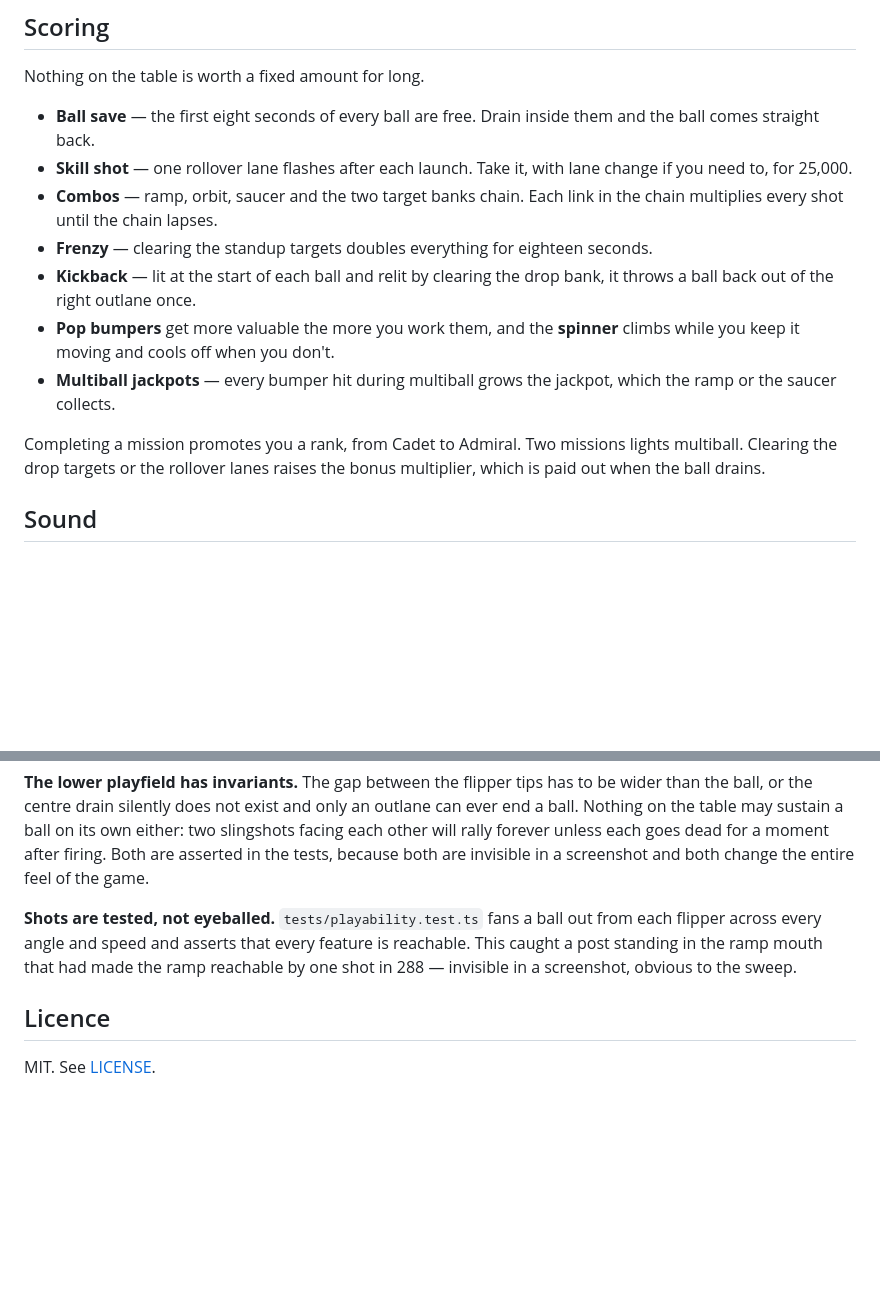
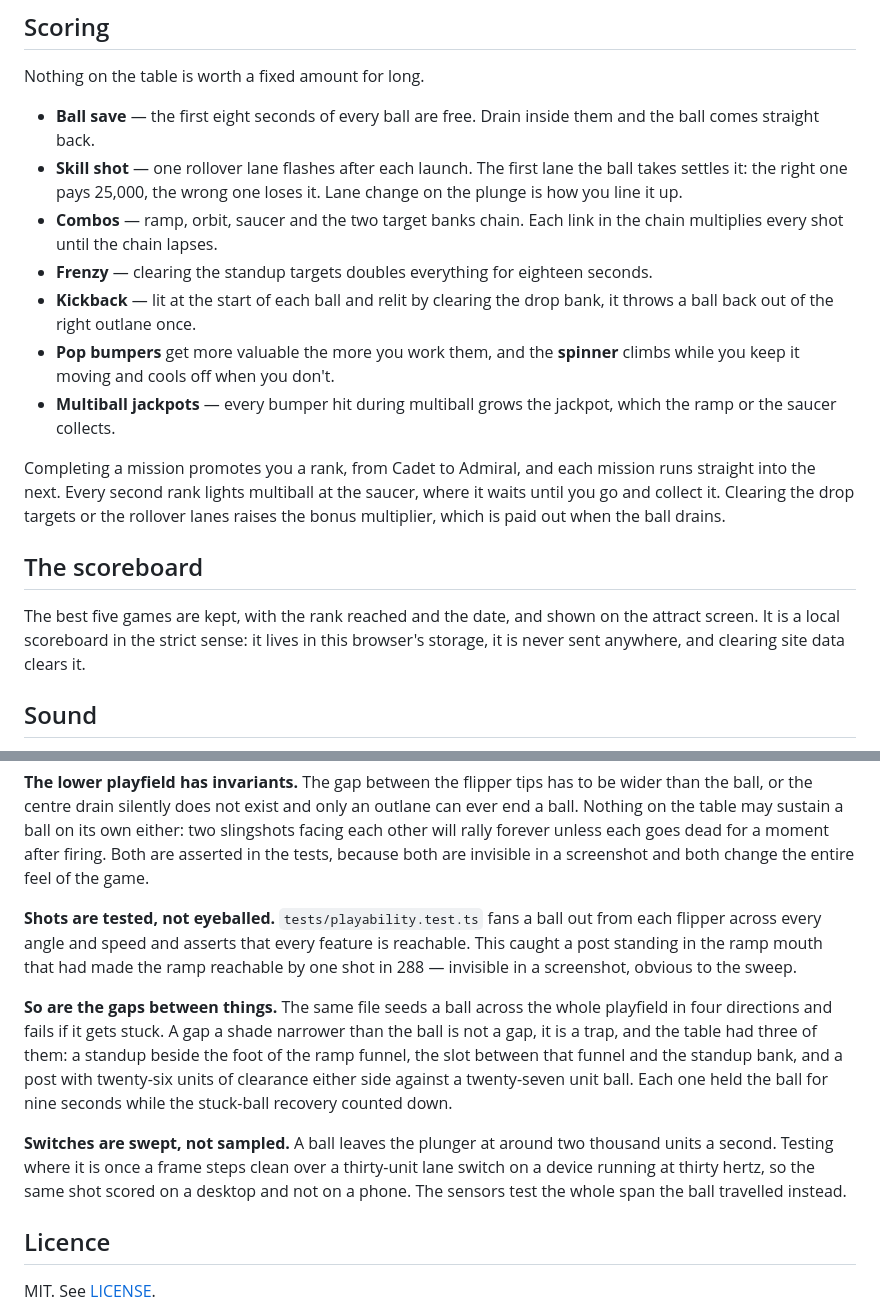
Before and after one commit to Loopback-Games/pinball, a Markdown page: README.md, 2 parts joined by grey strips. GitHub-like rendering; blank space fills up the shorter version.

Commit message:
docs: describe the scoreboard, the skill shot and the new tests
Records what the trap sweep and the swept switches are for, since both
were written against bugs that a screenshot cannot show.

```diff
--- a/README.md
+++ b/README.md
@@ -44,8 +44,9 @@ Nothing on the table is worth a fixed amount for long.
 
 - **Ball save** — the first eight seconds of every ball are free. Drain inside
   them and the ball comes straight back.
-- **Skill shot** — one rollover lane flashes after each launch. Take it, with
-  lane change if you need to, for 25,000.
+- **Skill shot** — one rollover lane flashes after each launch. The first lane
+  the ball takes settles it: the right one pays 25,000, the wrong one loses it.
+  Lane change on the plunge is how you line it up.
 - **Combos** — ramp, orbit, saucer and the two target banks chain. Each link in
   the chain multiplies every shot until the chain lapses.
 - **Frenzy** — clearing the standup targets doubles everything for eighteen
@@ -57,9 +58,18 @@ Nothing on the table is worth a fixed amount for long.
 - **Multiball jackpots** — every bumper hit during multiball grows the jackpot,
   which the ramp or the saucer collects.
 
-Completing a mission promotes you a rank, from Cadet to Admiral. Two missions
-lights multiball. Clearing the drop targets or the rollover lanes raises the
-bonus multiplier, which is paid out when the ball drains.
+Completing a mission promotes you a rank, from Cadet to Admiral, and each
+mission runs straight into the next. Every second rank lights multiball at the
+saucer, where it waits until you go and collect it. Clearing the drop targets or
+the rollover lanes raises the bonus multiplier, which is paid out when the ball
+drains.
+
+## The scoreboard
+
+The best five games are kept, with the rank reached and the date, and shown on
+the attract screen. It is a local scoreboard in the strict sense: it lives in
+this browser's storage, it is never sent anywhere, and clearing site data
+clears it.
 
 ## Sound
 
@@ -118,6 +128,20 @@ from each flipper across every angle and speed and asserts that every feature is
 reachable. This caught a post standing in the ramp mouth that had made the ramp
 reachable by one shot in 288 — invisible in a screenshot, obvious to the sweep.
 
+**So are the gaps between things.** The same file seeds a ball across the whole
+playfield in four directions and fails if it gets stuck. A gap a shade narrower
+than the ball is not a gap, it is a trap, and the table had three of them: a
+standup beside the foot of the ramp funnel, the slot between that funnel and the
+standup bank, and a post with twenty-six units of clearance either side against
+a twenty-seven unit ball. Each one held the ball for nine seconds while the
+stuck-ball recovery counted down.
+
+**Switches are swept, not sampled.** A ball leaves the plunger at around two
+thousand units a second. Testing where it is once a frame steps clean over a
+thirty-unit lane switch on a device running at thirty hertz, so the same shot
+scored on a desktop and not on a phone. The sensors test the whole span the ball
+travelled instead.
+
 ## Licence
 
 MIT. See [LICENSE](LICENSE).
```
